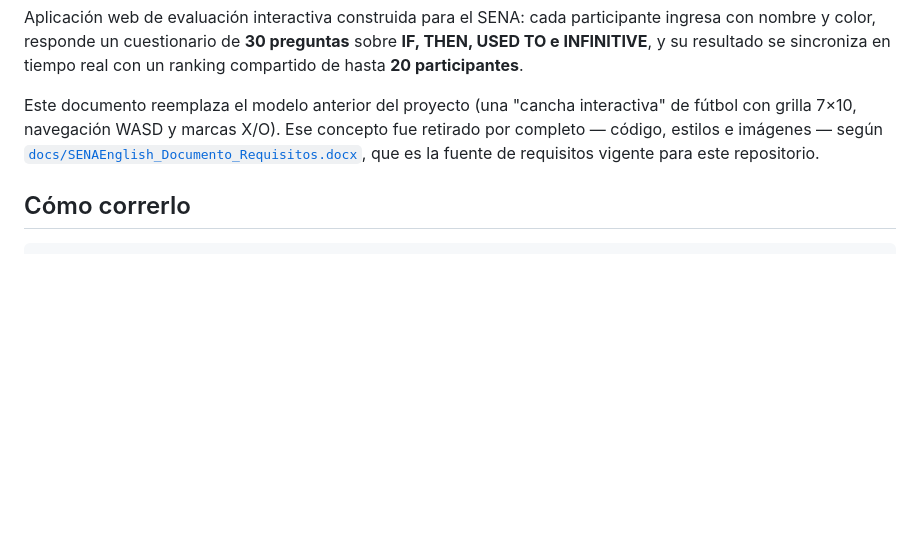
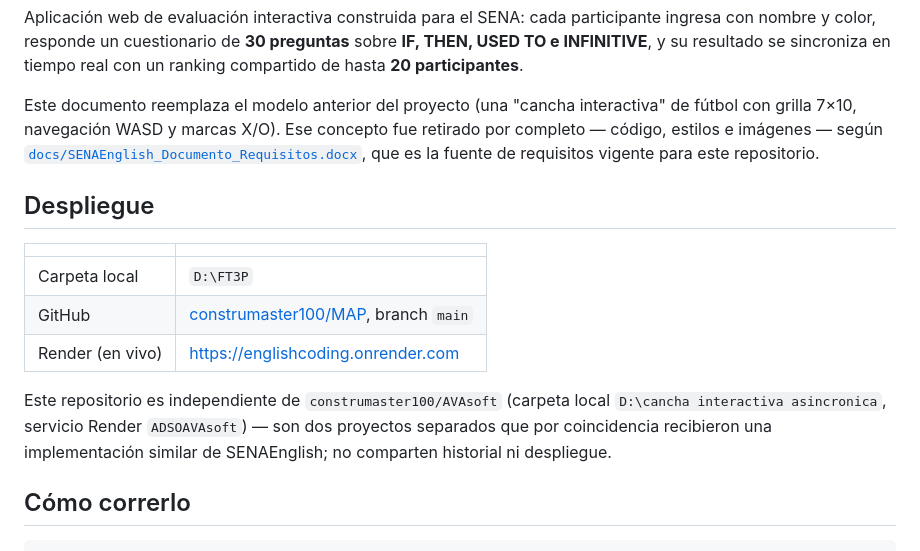
Before and after one commit to construmaster100/MAP, a Markdown page: README.md, the part around the change. Rendered like a GitHub page; blank space fills up the shorter version.

Commit message:
Documenta la sección de despliegue (carpeta local, repo GitHub, URL Render)
Co-Authored-By: Claude Sonnet 5 <noreply@anthropic.com>

```diff
--- a/README.md
+++ b/README.md
@@ -10,6 +10,19 @@ interactiva" de fútbol con grilla 7×10, navegación WASD y marcas X/O). Ese
 concepto fue retirado por completo — código, estilos e imágenes — según
 [`docs/SENAEnglish_Documento_Requisitos.docx`](docs/SENAEnglish_Documento_Requisitos.docx),
 que es la fuente de requisitos vigente para este repositorio.
+
+## Despliegue
+
+| | |
+| --- | --- |
+| Carpeta local | `D:\FT3P` |
+| GitHub | [construmaster100/MAP](https://github.com/construmaster100/MAP), branch `main` |
+| Render (en vivo) | https://englishcoding.onrender.com |
+
+Este repositorio es independiente de `construmaster100/AVAsoft` (carpeta local
+`D:\cancha interactiva asincronica`, servicio Render `ADSOAVAsoft`) — son dos
+proyectos separados que por coincidencia recibieron una implementación similar
+de SENAEnglish; no comparten historial ni despliegue.
 
 ## Cómo correrlo
 
```
